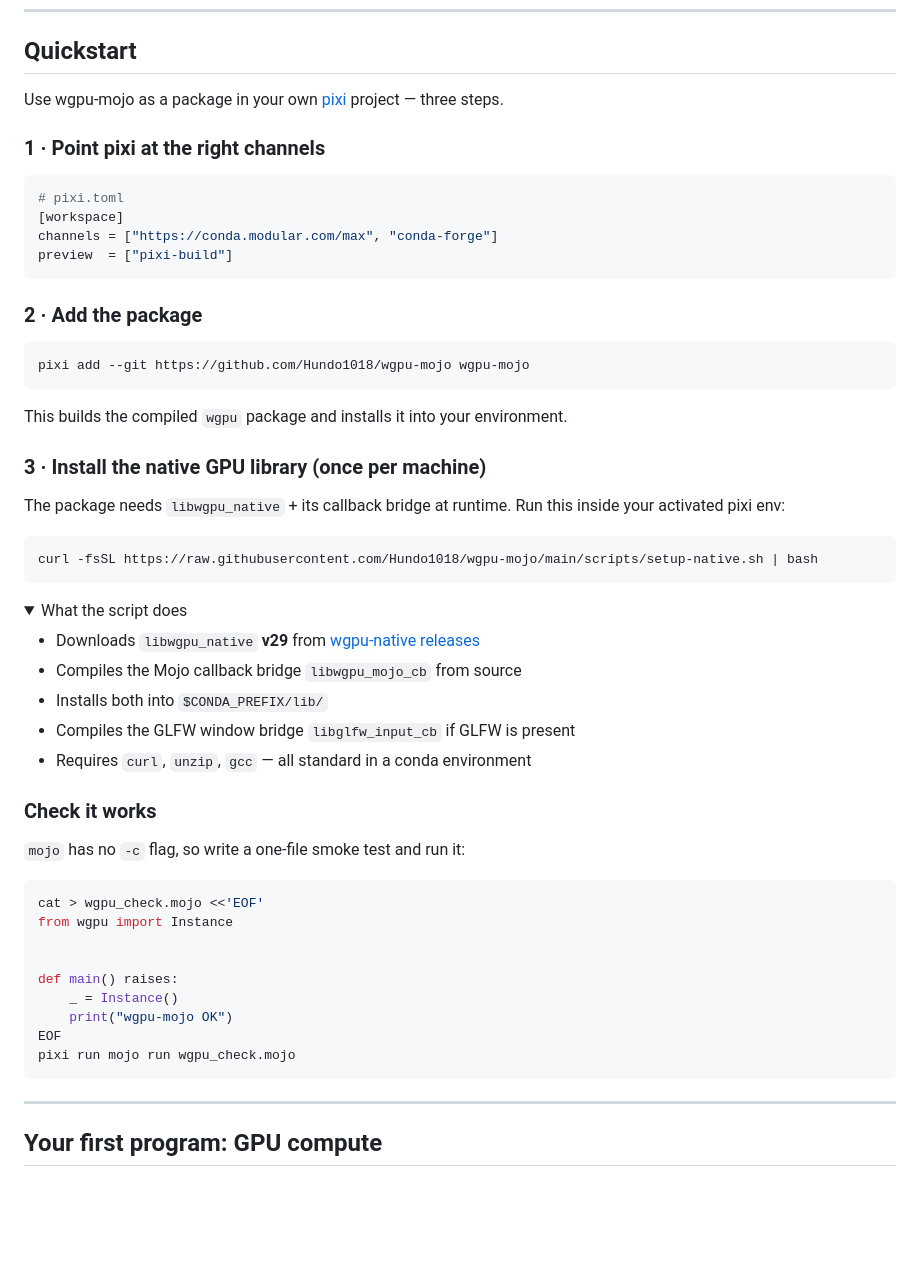
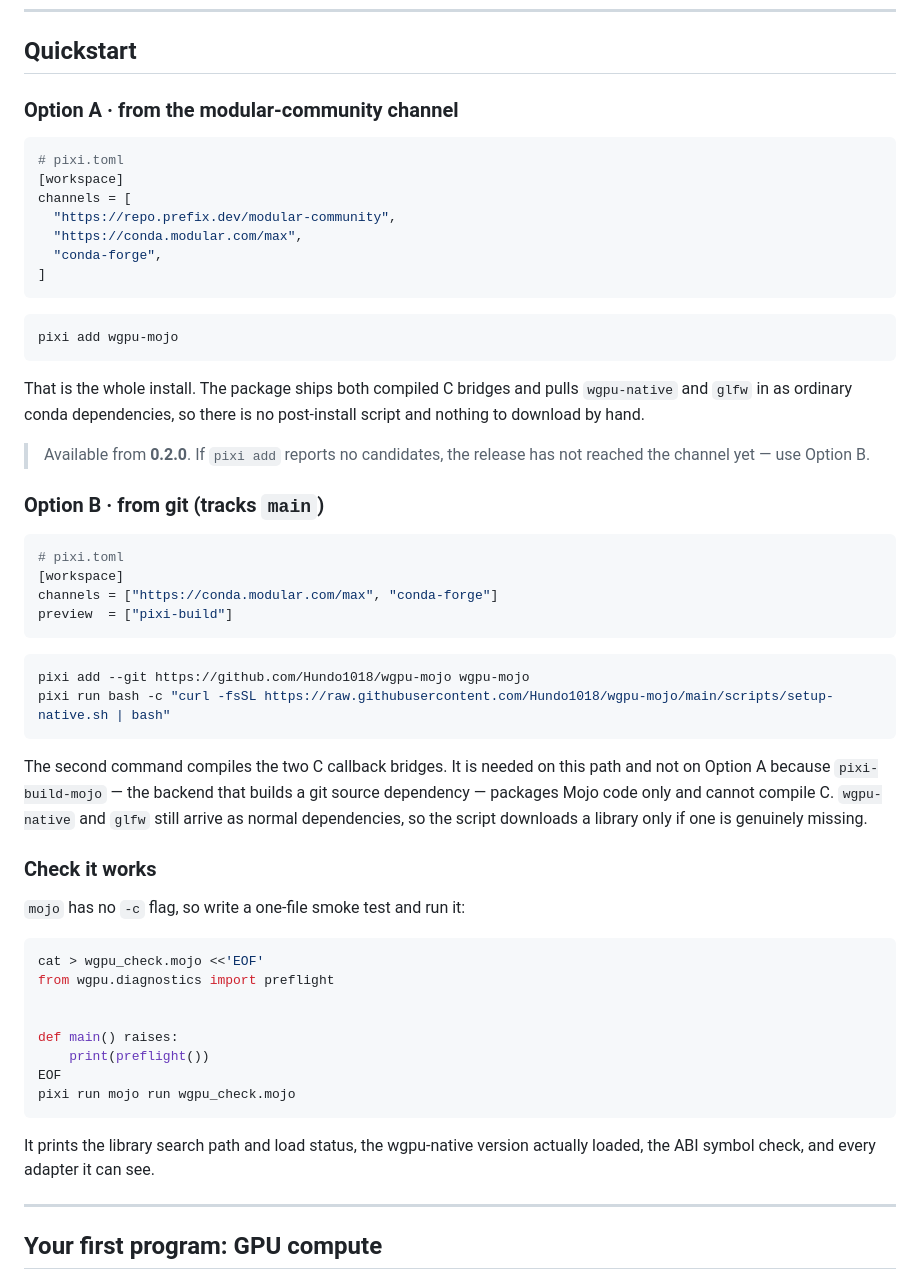
Before and after one commit to Hundo1018/wgpu-mojo, a Markdown page: README.md, the part around one of its changes. Rendered like a GitHub page; folded sections open; blank space fills up the shorter version.

````diff
--- a/README.md
+++ b/README.md
@@ -41,9 +42,30 @@ Compute *and* graphics on every backend Vulkan / Metal / DX12 supports — from
 
 ## Quickstart
 
-Use wgpu-mojo as a package in your own [pixi](https://pixi.sh) project — three steps.
+### Option A · from the modular-community channel
 
-### 1 · Point pixi at the right channels
+```toml
+# pixi.toml
+[workspace]
+channels = [
+  "https://repo.prefix.dev/modular-community",
+  "https://conda.modular.com/max",
+  "conda-forge",
+]
+```
+
+```bash
+pixi add wgpu-mojo
+```
+
+That is the whole install. The package ships both compiled C bridges and pulls
+`wgpu-native` and `glfw` in as ordinary conda dependencies, so there is no
+post-install script and nothing to download by hand.
+
+> Available from **0.2.0**. If `pixi add` reports no candidates, the release has
+> not reached the channel yet — use Option B.
+
+### Option B · from git (tracks `main`)
 
 ```toml
 # pixi.toml
@@ -52,32 +74,16 @@ channels = ["https://conda.modular.com/max", "conda-forge"]
 preview  = ["pixi-build"]
 ```
 
-### 2 · Add the package
-
 ```bash
 pixi add --git https://github.com/Hundo1018/wgpu-mojo wgpu-mojo
+pixi run bash -c "curl -fsSL https://raw.githubusercontent.com/Hundo1018/wgpu-mojo/main/scripts/setup-native.sh | bash"
 ```
 
-This builds the compiled `wgpu` package and installs it into your environment.
-
-### 3 · Install the native GPU library (once per machine)
-
-The package needs `libwgpu_native` + its callback bridge at runtime. Run this inside your activated pixi env:
-
-```bash
-curl -fsSL https://raw.githubusercontent.com/Hundo1018/wgpu-mojo/main/scripts/setup-native.sh | bash
-```
-
-<details>
-<summary>What the script does</summary>
-
-- Downloads `libwgpu_native` **v29** from [wgpu-native releases](https://github.com/gfx-rs/wgpu-native/releases)
-- Compiles the Mojo callback bridge `libwgpu_mojo_cb` from source
-- Installs both into `$CONDA_PREFIX/lib/`
-- Compiles the GLFW window bridge `libglfw_input_cb` if GLFW is present
-- Requires `curl`, `unzip`, `gcc` — all standard in a conda environment
-
-</details>
+The second command compiles the two C callback bridges. It is needed on this
+path and not on Option A because `pixi-build-mojo` — the backend that builds a
+git source dependency — packages Mojo code only and cannot compile C.
+`wgpu-native` and `glfw` still arrive as normal dependencies, so the script
+downloads a library only if one is genuinely missing.
 
 ### Check it works
 
@@ -85,15 +91,17 @@ curl -fsSL https://raw.githubusercontent.com/Hundo1018/wgpu-mojo/main/scripts/se
 
 ```bash
 cat > wgpu_check.mojo <<'EOF'
-from wgpu import Instance
+from wgpu.diagnostics import preflight
 
 
 def main() raises:
-    _ = Instance()
-    print("wgpu-mojo OK")
+    print(preflight())
 EOF
 pixi run mojo run wgpu_check.mojo
 ```
+
+It prints the library search path and load status, the wgpu-native version
+actually loaded, the ABI symbol check, and every adapter it can see.
 
 ---
 
````
Also changed, not shown: other parts of README.md (+35 -2 lines), docs/CI_CD.md (+57 -18 lines).
